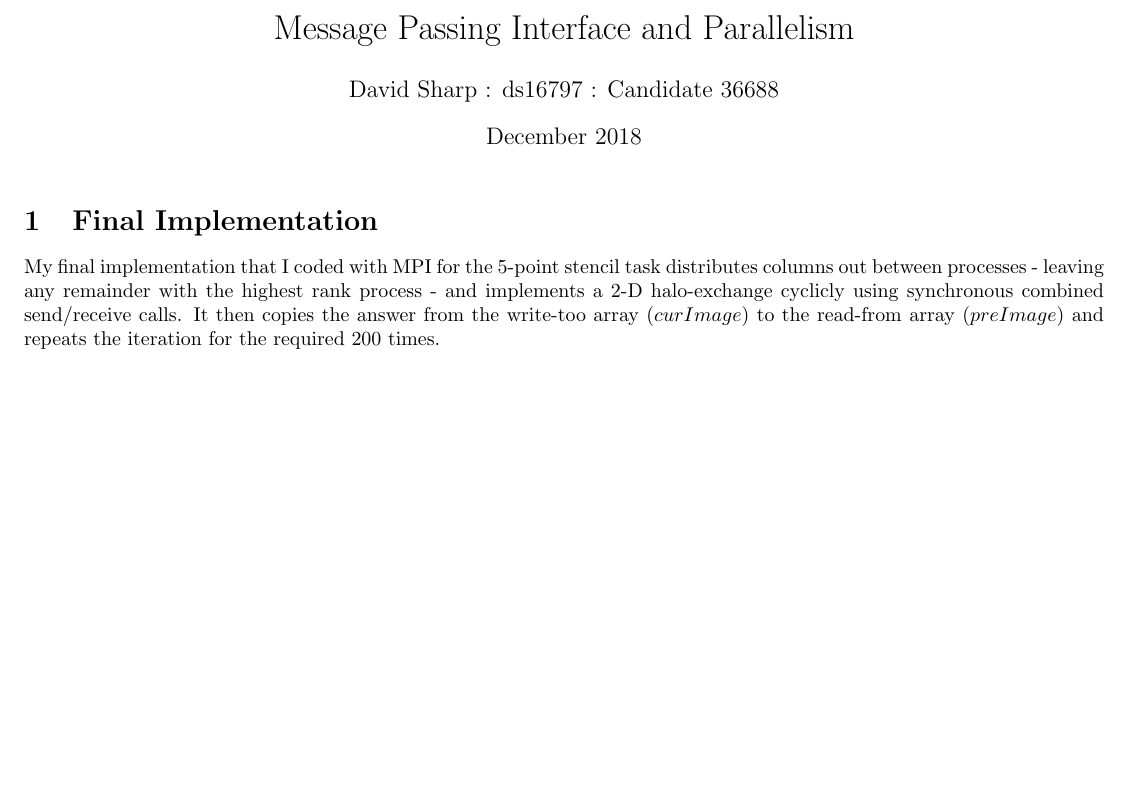
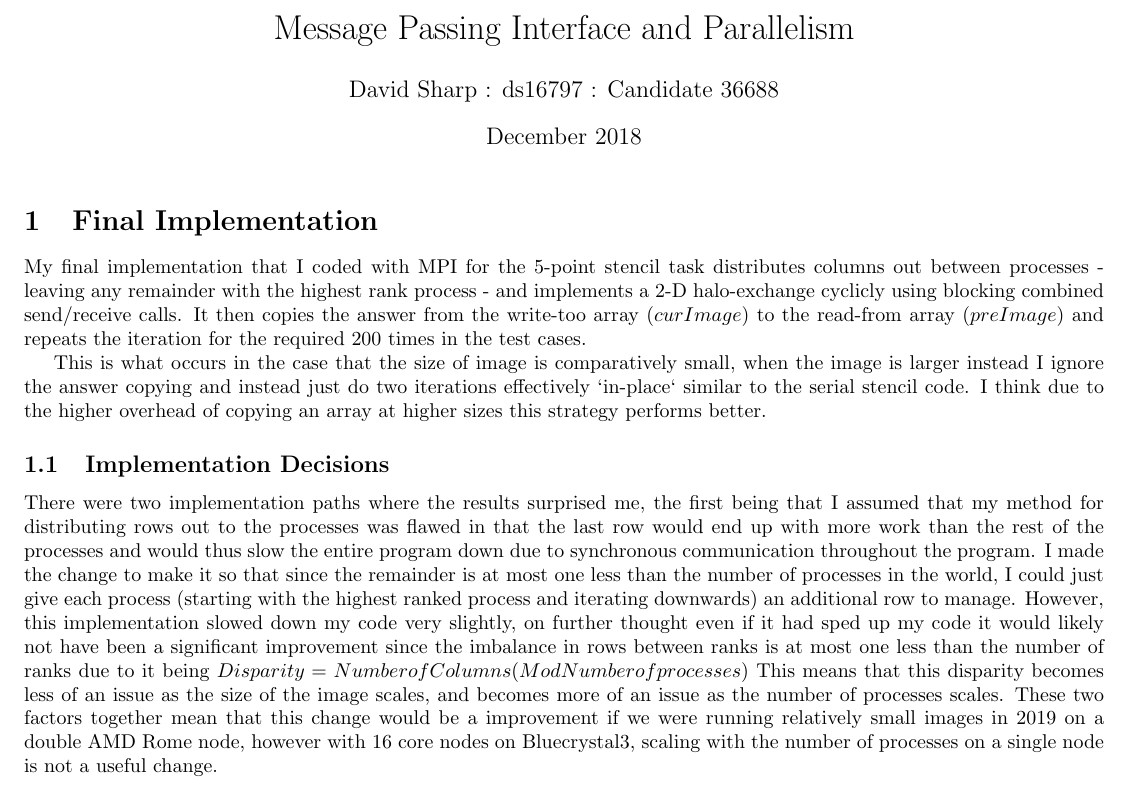
Before and after one commit to sspeng/mpiStencil, a LaTeX document (report.tex): part of the page, cut so that both start at the same text, the shorter picture padded with empty space. Compiled offline with pdfLaTeX.

Commit message:
report changes

```diff
--- a/report.tex
+++ b/report.tex
@@ -14,9 +14,32 @@
     \section{Final Implementation}
     My final implementation that I coded with MPI for the 5-point stencil task distributes
     columns out between processes - leaving any remainder with the highest rank process - and
-    implements a 2-D halo-exchange cyclicly using synchronous combined send/receive calls.
+    implements a 2-D halo-exchange cyclicly using blocking combined send/receive calls.
     It then copies the answer from the write-too array ($curImage$) to the read-from array
-    ($preImage$) and repeats the iteration for the required 200 times.
+    ($preImage$) and repeats the iteration for the required 200 times in the test cases.
+
+    This is what occurs in the case that the size of image is comparatively small,
+    when the image is larger instead I ignore the answer copying and instead just do two
+    iterations effectively `in-place` similar to the serial stencil code. I think due to the
+    higher overhead of copying an array at higher sizes this strategy performs better.
+
+    \subsection{Implementation Decisions}
+    There were two implementation paths where the results surprised me, the first being that
+    I assumed that my method for distributing rows out to the processes was flawed in that the
+    last row would end up with more work than the rest of the processes and would thus slow the
+    entire program down due to synchronous communication throughout the program. I made the change
+    to make it so that since the remainder is at most one less than the number of processes in the
+    world, I could just give each process (starting with the highest ranked process and iterating downwards)
+    an additional row to manage. However, this implementation slowed down my code very slightly, on further
+    thought even if it had sped up my code it would likely not have been a significant improvement since the
+    imbalance in rows between ranks is at most one less than the number of ranks due to it being
+    $Disparity = Number of Columns (Mod Number of processes)$
+    This means that this disparity becomes less of an issue as the size of the image scales, and becomes
+    more of an issue as the number of processes scales. These two factors together mean that this change would
+    be a improvement if we were running relatively small images in 2019 on a double AMD Rome node, however
+    with 16 core nodes on Bluecrystal3, scaling with the number of processes on a single node is not a
+    useful change.
+
 
 
 
```
Also changed, not shown: 1 other file.
